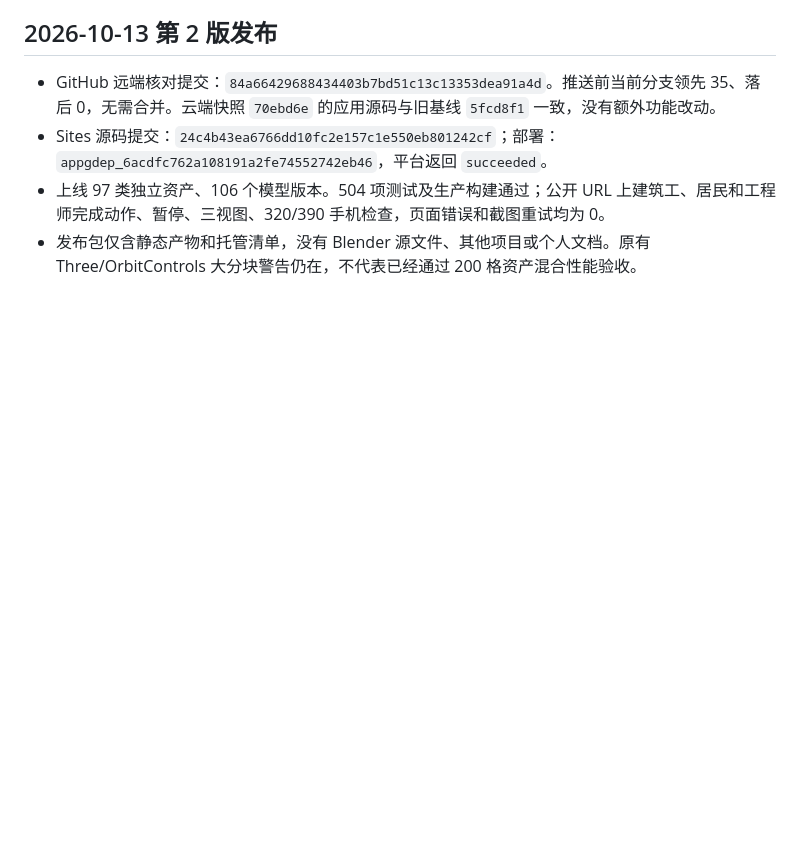
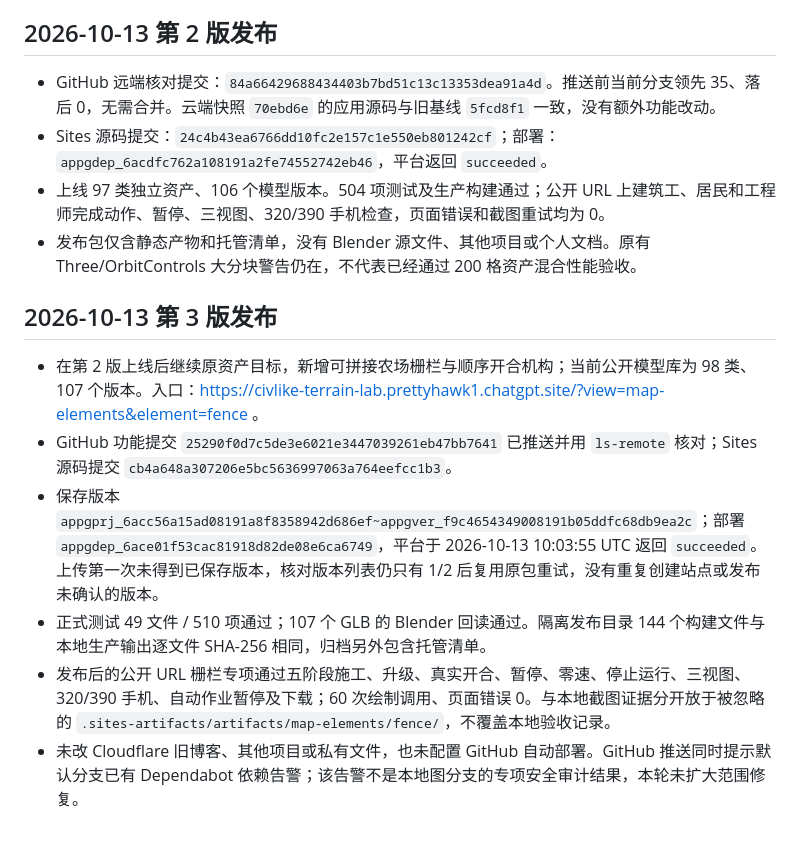
Before and after one commit to weiaijie/blog, a Markdown page: civlike-web/.openai/README.md, the part around the change. Rendered like a GitHub page; blank space fills up the shorter version.

Commit message:
文档：记录第三版公开部署与目标进度

```diff
--- a/civlike-web/.openai/README.md
+++ b/civlike-web/.openai/README.md
@@ -37,3 +37,12 @@ Windows 注意：使用 Git for Windows 的 Bash，不使用 WSL。若包装器
 - Sites 源码提交：`24c4b43ea6766dd10fc2e157c1e550eb801242cf`；部署：`appgdep_6acdfc762a108191a2fe74552742eb46`，平台返回 `succeeded`。
 - 上线 97 类独立资产、106 个模型版本。504 项测试及生产构建通过；公开 URL 上建筑工、居民和工程师完成动作、暂停、三视图、320/390 手机检查，页面错误和截图重试均为 0。
 - 发布包仅含静态产物和托管清单，没有 Blender 源文件、其他项目或个人文档。原有 Three/OrbitControls 大分块警告仍在，不代表已经通过 200 格资产混合性能验收。
+
+## 2026-10-13 第 3 版发布
+
+- 在第 2 版上线后继续原资产目标，新增可拼接农场栅栏与顺序开合机构；当前公开模型库为 98 类、107 个版本。入口：https://civlike-terrain-lab.prettyhawk1.chatgpt.site/?view=map-elements&element=fence 。
+- GitHub 功能提交 `25290f0d7c5de3e6021e3447039261eb47bb7641` 已推送并用 `ls-remote` 核对；Sites 源码提交 `cb4a648a307206e5bc5636997063a764eefcc1b3`。
+- 保存版本 `appgprj_6acc56a15ad08191a8f8358942d686ef~appgver_f9c4654349008191b05ddfc68db9ea2c`；部署 `appgdep_6ace01f53cac81918d82de08e6ca6749`，平台于 2026-10-13 10:03:55 UTC 返回 `succeeded`。上传第一次未得到已保存版本，核对版本列表仍只有 1/2 后复用原包重试，没有重复创建站点或发布未确认的版本。
+- 正式测试 49 文件 / 510 项通过；107 个 GLB 的 Blender 回读通过。隔离发布目录 144 个构建文件与本地生产输出逐文件 SHA-256 相同，归档另外包含托管清单。
+- 发布后的公开 URL 栅栏专项通过五阶段施工、升级、真实开合、暂停、零速、停止运行、三视图、320/390 手机、自动作业暂停及下载；60 次绘制调用、页面错误 0。与本地截图证据分开放于被忽略的 `.sites-artifacts/artifacts/map-elements/fence/`，不覆盖本地验收记录。
+- 未改 Cloudflare 旧博客、其他项目或私有文件，也未配置 GitHub 自动部署。GitHub 推送同时提示默认分支已有 Dependabot 依赖告警；该告警不是本地图分支的专项安全审计结果，本轮未扩大范围修复。
```
Also changed, not shown: civlike-web/design/map-element-production-goal.md (+1 -0 lines).
